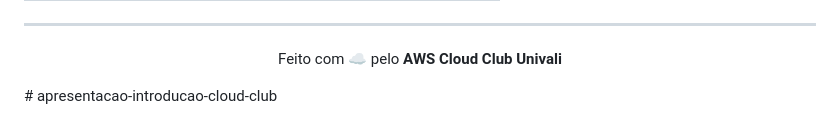
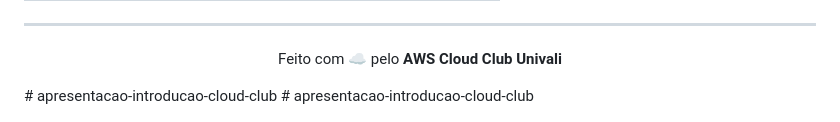
Before and after one commit to awscloudclubunivali/apresentacao-introducao-cloud-club, a Markdown page: README.md, the part around the change. Rendered like a GitHub page.

```diff
--- a/README.md
+++ b/README.md
@@ -128,3 +128,4 @@ Feito com ☁️ pelo **AWS Cloud Club Univali**
 
 </div>
 # apresentacao-introducao-cloud-club
+# apresentacao-introducao-cloud-club
```
